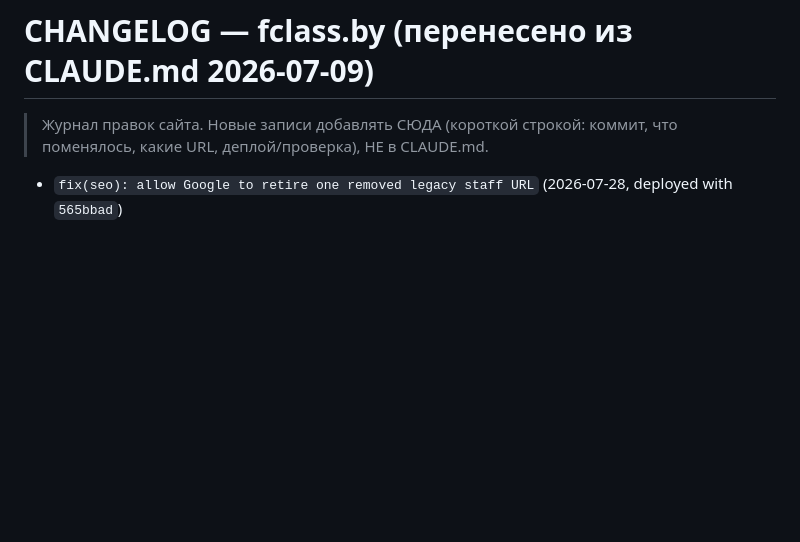
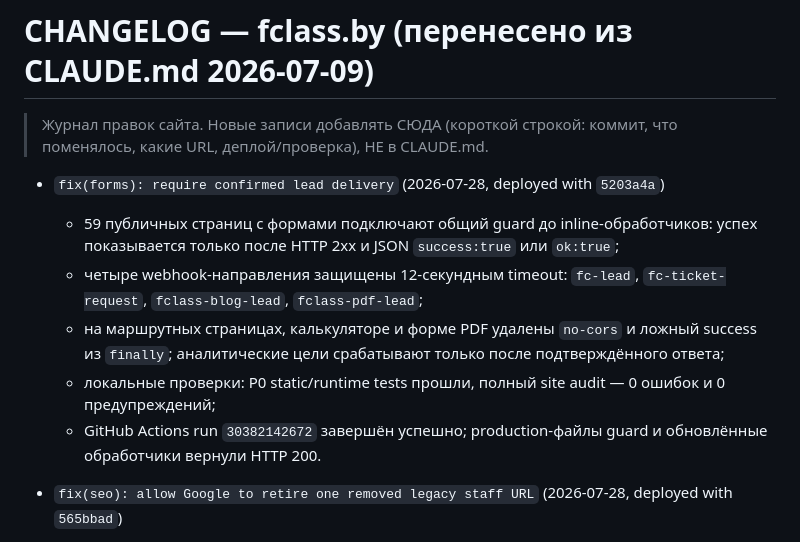
Before and after one commit to coolemm-coder/fclass-landing, a Markdown page: docs/CHANGELOG.md, the part around the change. Rendered like a GitHub page; blank space fills up the shorter version.

Commit message:
docs: record lead form reliability release

```diff
--- a/docs/CHANGELOG.md
+++ b/docs/CHANGELOG.md
@@ -1,6 +1,13 @@
 # CHANGELOG — fclass.by (перенесено из CLAUDE.md 2026-07-09)
 
 > Журнал правок сайта. Новые записи добавлять СЮДА (короткой строкой: коммит, что поменялось, какие URL, деплой/проверка), НЕ в CLAUDE.md.
+
+- `fix(forms): require confirmed lead delivery` (2026-07-28, deployed with `5203a4a`)
+  - 59 публичных страниц с формами подключают общий guard до inline-обработчиков: успех показывается только после HTTP 2xx и JSON `success:true` или `ok:true`;
+  - четыре webhook-направления защищены 12-секундным timeout: `fc-lead`, `fc-ticket-request`, `fclass-blog-lead`, `fclass-pdf-lead`;
+  - на маршрутных страницах, калькуляторе и форме PDF удалены `no-cors` и ложный success из `finally`; аналитические цели срабатывают только после подтверждённого ответа;
+  - локальные проверки: P0 static/runtime tests прошли, полный site audit — 0 ошибок и 0 предупреждений;
+  - GitHub Actions run `30382142672` завершён успешно; production-файлы guard и обновлённые обработчики вернули HTTP 200.
 
 - `fix(seo): allow Google to retire one removed legacy staff URL` (2026-07-28, deployed with `565bbad`)
   - добавлено точечное `Allow` для `/company/staff/darya-sakhonchik/`, чтобы Google увидел текущий `404` и удалил старый URL из индекса;
```
